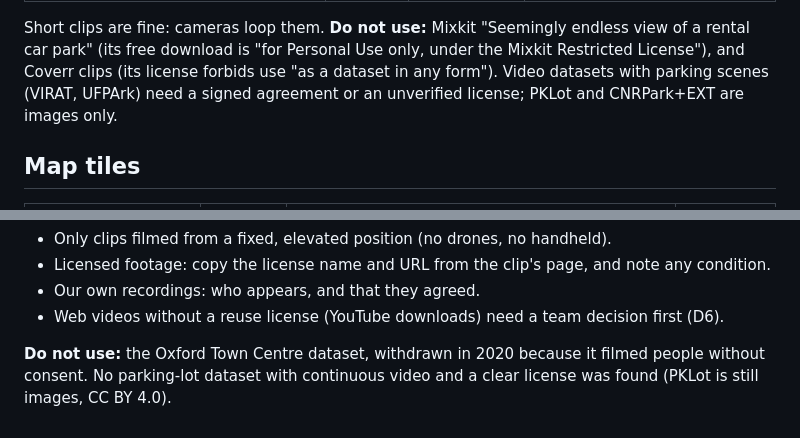
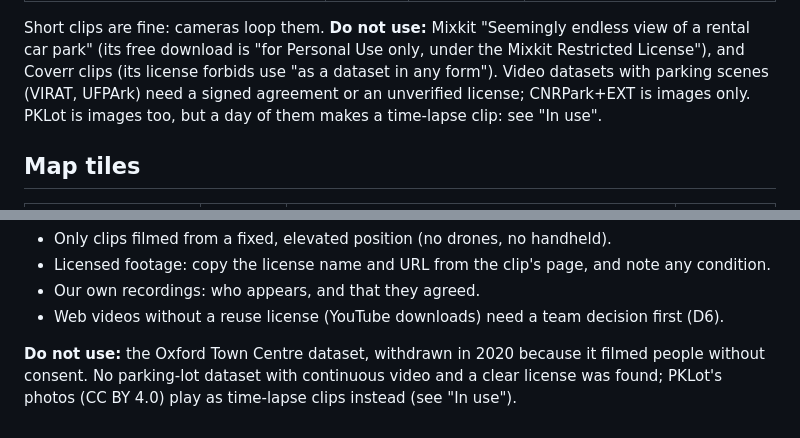
Before and after one commit to mustafacocgun/campus-live, a Markdown page: docs/data-sources.md, 2 parts joined by grey strips. Drawn GitHub-style.

Commit message:
docs: PKLot's two lots as parking footage
PKLot (CC BY 4.0, quoted from the dataset page and the archive's licence
file, 2026-10-28) goes under "In use" before its clips are used: lots
UFPR04 and UFPR05, one sunny day each played as a 2 fps time-lapse, with
the slots converted from the dataset's XML. PUCPR is left out (#50). The two
lines that called PKLot "images only" now point to it.

Not done: the clips themselves are never committed.

Verified: prettier.

```diff
--- a/docs/data-sources.md
+++ b/docs/data-sources.md
@@ -53,7 +54,8 @@ found, each license read on Pexels' own pages. Record a clip under "In use" when
 Short clips are fine: cameras loop them. **Do not use:** Mixkit "Seemingly endless view of a rental
 car park" (its free download is "for Personal Use only, under the Mixkit Restricted License"), and
 Coverr clips (its license forbids use "as a dataset in any form"). Video datasets with parking scenes
-(VIRAT, UFPArk) need a signed agreement or an unverified license; PKLot and CNRPark+EXT are images only.
+(VIRAT, UFPArk) need a signed agreement or an unverified license; CNRPark+EXT is images only. PKLot is
+images too, but a day of them makes a time-lapse clip: see "In use".
 
 ## Map tiles
 
@@ -91,5 +93,5 @@ Grades: [EVIDENCED] read on the source's own page · [WEAK] second-hand or partl
 - Web videos without a reuse license (YouTube downloads) need a team decision first (D6).
 
 **Do not use:** the Oxford Town Centre dataset, withdrawn in 2020 because it filmed people without
-consent. No parking-lot dataset with continuous video and a clear license was found (PKLot is still
-images, CC BY 4.0).
+consent. No parking-lot dataset with continuous video and a clear license was found; PKLot's photos
+(CC BY 4.0) play as time-lapse clips instead (see "In use").
```
Also changed, not shown: other parts of docs/data-sources.md (+4 -3 lines).
